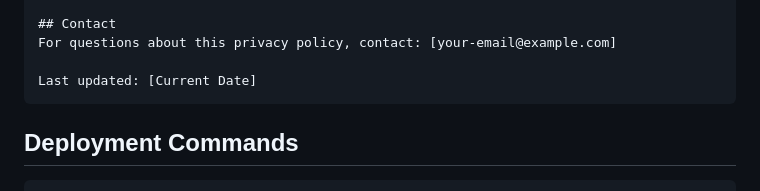
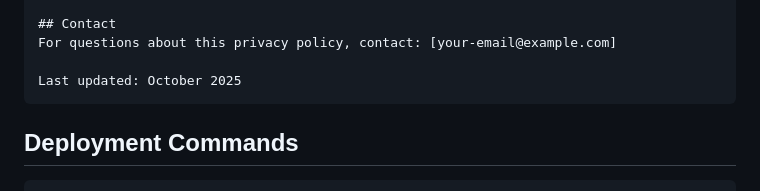
Before and after one commit to hlan-net/BluePills, a Markdown page: PLAY_STORE_DEPLOYMENT.md, the part around the change. Rendered like a GitHub page.

````diff
--- a/PLAY_STORE_DEPLOYMENT.md
+++ b/PLAY_STORE_DEPLOYMENT.md
@@ -196,7 +196,7 @@ BluePills stores your medication information locally on your device. When BlueSk
 ## Contact
 For questions about this privacy policy, contact: [your-email@example.com]
 
-Last updated: [Current Date]
+Last updated: October 2025
 ```
 
 ## Deployment Commands
````
Also changed, not shown: PRIVACY_POLICY.md (+1 -1 lines).
